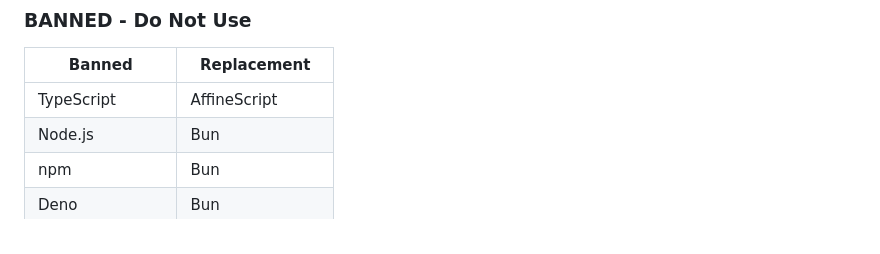
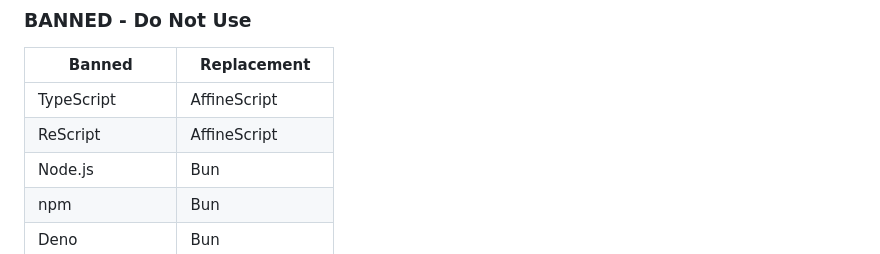
Before and after one commit to hyperpolymath/supernorma, a Markdown page: .claude/CLAUDE.md, the part around the change. Drawn GitHub-style.

Commit message:
chore(policy): add the ReScript BANNED row (post-retirement sync) (#83)
Estate-wide policy sync (task: BANNED-row campaign, 2026-08-31).

ReScript is retired outside the enclave (owner ruling 2026-08-31:
`rescript`, `rescript-ecosystem`, and the proven adapters stay ReScript;
nothing else). This repo's language-policy table in `.claude/CLAUDE.md`
predated that ruling.

- Adds `| ReScript | AffineScript |` to the BANNED table (whole-line
insert after the TypeScript row, extra columns mirrored).
- Where the Python row still recommended ReScript as a replacement,
rewrites it to AffineScript.

Doc-only change; verified estate-wide by an origin-side GraphQL scan of
all 428 non-archived repos (52 repos in this sweep).

🤖 Generated with [Claude Code](https://claude.com/claude-code)

Co-authored-by: Claude Fable 5 <noreply@anthropic.com>

```diff
--- a/.claude/CLAUDE.md
+++ b/.claude/CLAUDE.md
@@ -43,6 +43,7 @@ The following files in `.machine_readable/` contain structured project metadata:
 | Banned | Replacement |
 |--------|-------------|
 | TypeScript | AffineScript |
+| ReScript | AffineScript |
 | Node.js | Bun |
 | npm | Bun |
 | Deno | Bun |
```
